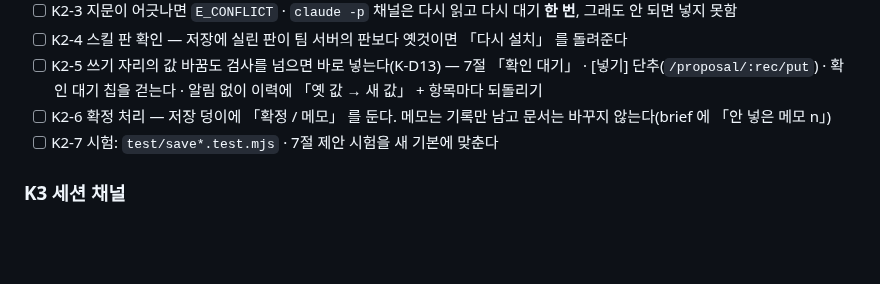
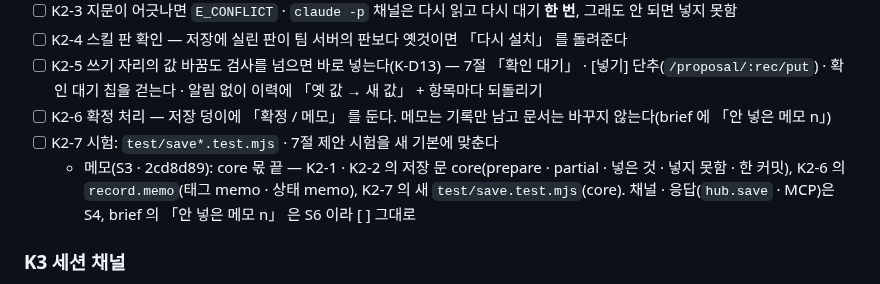
Before and after one commit to kjsa7412/kmd, a Markdown page: docs/품질개선/KMD_개편_TODO.md, the part around the change. Drawn GitHub-style; blank space fills up the shorter version.

Commit message:
개편 S3: TODO 표시 — K2-1 · K2-2 · K2-6 · K2-7 에 core 몫 끝(2cd8d89) 메모 · 채널 · 응답은 S4 · brief 의 메모 수는 S6 이라 [ ] 그대로
Co-Authored-By: Claude Opus 5.5 <noreply@anthropic.com>

```diff
--- a/docs/품질개선/KMD_개편_TODO.md
+++ b/docs/품질개선/KMD_개편_TODO.md
@@ -73,6 +73,7 @@
 - [ ] K2-5 쓰기 자리의 값 바꿈도 검사를 넘으면 바로 넣는다(K-D13) — 7절 「확인 대기」 · [넣기] 단추(`/proposal/:rec/put`) · 확인 대기 칩을 걷는다 · 알림 없이 이력에 「옛 값 → 새 값」 + 항목마다 되돌리기
 - [ ] K2-6 확정 처리 — 저장 덩이에 「확정 / 메모」 를 둔다. 메모는 기록만 남고 문서는 바꾸지 않는다(brief 에 「안 넣은 메모 n」)
 - [ ] K2-7 시험: `test/save*.test.mjs` · 7절 제안 시험을 새 기본에 맞춘다
+  - 메모(S3 · 2cd8d89): core 몫 끝 — K2-1 · K2-2 의 저장 문 core(prepare · partial · 넣은 것 · 넣지 못함 · 한 커밋), K2-6 의 `record.memo`(태그 memo · 상태 memo), K2-7 의 새 `test/save.test.mjs`(core). 채널 · 응답(`hub.save` · MCP)은 S4, brief 의 「안 넣은 메모 n」 은 S6 이라 [ ] 그대로
 
 ### K3 세션 채널
 - [ ] K3-1 `agent/team/skills/kmd-team-save` — 조각(찾을 글 → 바꿀 글) + base 를 **늘** 같이 보낸다. 검사에 걸리면 까닭을 읽고 그 자리에서 고쳐 다시 저장한다
```
